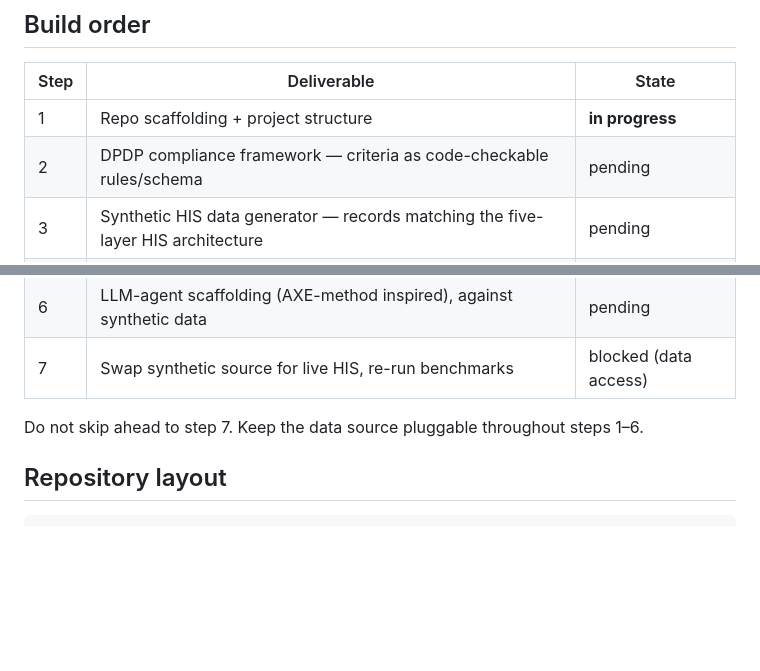
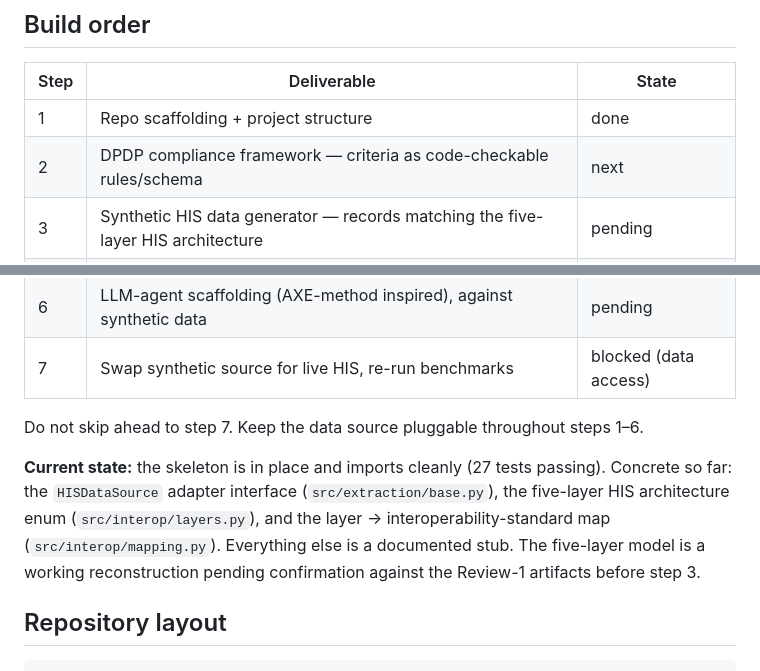
Before and after one commit to aysk1209/his-scraping-dpdp-project, a Markdown page: README.md, 2 parts joined by grey strips. GitHub-like rendering; blank space fills up the shorter version.

Commit message:
Update README to reflect build step 1 status
Co-Authored-By: Claude Sonnet 5 <noreply@anthropic.com>

```diff
--- a/README.md
+++ b/README.md
@@ -31,8 +31,8 @@ can be swapped in later without downstream refactoring.
 
 | Step | Deliverable | State |
 |------|-------------|-------|
-| 1 | Repo scaffolding + project structure | **in progress** |
-| 2 | DPDP compliance framework — criteria as code-checkable rules/schema | pending |
+| 1 | Repo scaffolding + project structure | done |
+| 2 | DPDP compliance framework — criteria as code-checkable rules/schema | next |
 | 3 | Synthetic HIS data generator — records matching the five-layer HIS architecture | pending |
 | 4 | Extraction module skeleton — Tier 2 adapter interface, first against synthetic data | pending |
 | 5 | Compliance benchmarking harness — scores any extraction run against DPDP criteria | pending |
@@ -40,6 +40,14 @@ can be swapped in later without downstream refactoring.
 | 7 | Swap synthetic source for live HIS, re-run benchmarks | blocked (data access) |
 
 Do not skip ahead to step 7. Keep the data source pluggable throughout steps 1–6.
+
+**Current state:** the skeleton is in place and imports cleanly (27 tests
+passing). Concrete so far: the `HISDataSource` adapter interface
+(`src/extraction/base.py`), the five-layer HIS architecture enum
+(`src/interop/layers.py`), and the layer → interoperability-standard map
+(`src/interop/mapping.py`). Everything else is a documented stub. The five-layer
+model is a working reconstruction pending confirmation against the Review-1
+artifacts before step 3.
 
 ## Repository layout
 
```
